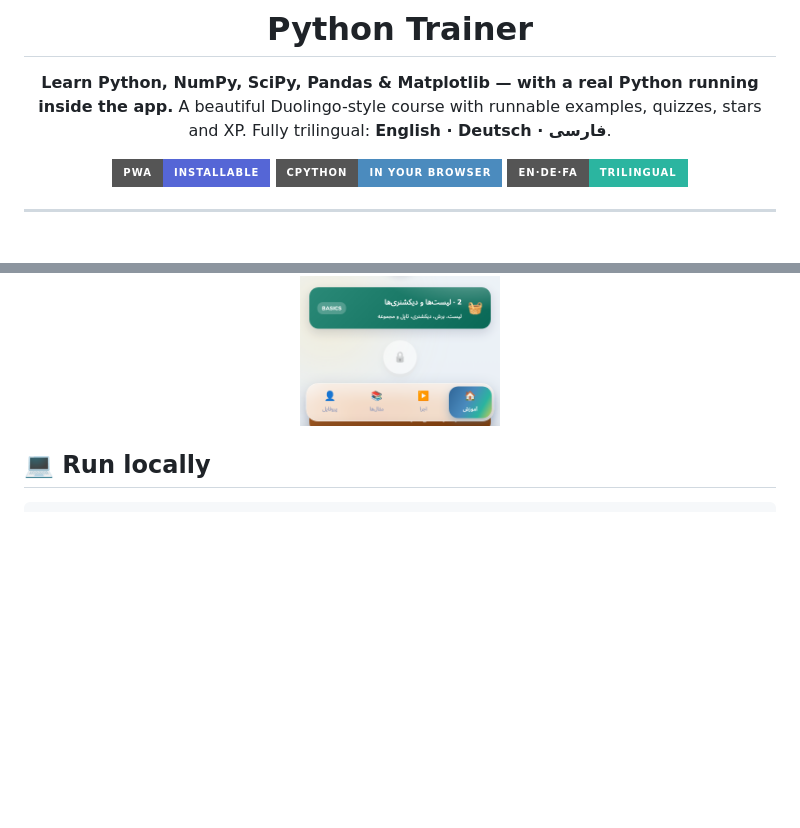
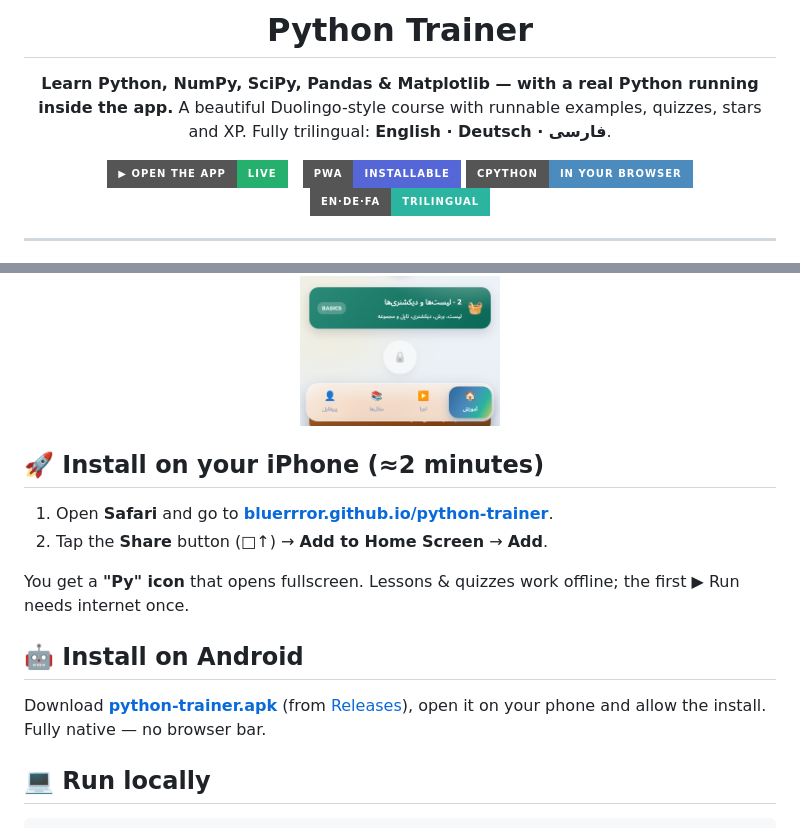
Before and after one commit to Bluerrror/python-trainer, a Markdown page: README.md, 2 parts joined by grey strips. Drawn GitHub-style; badges without logos; blank space fills up the shorter version.

Commit message:
README: live link + iOS/Android install sections; ship v1.0.0 APK
Co-Authored-By: Claude Fable 5 <noreply@anthropic.com>

````diff
--- a/README.md
+++ b/README.md
@@ -7,6 +7,8 @@
 **Learn Python, NumPy, SciPy, Pandas & Matplotlib — with a real Python running inside the app.**
 A beautiful Duolingo-style course with runnable examples, quizzes, stars and XP. Fully trilingual: **English · Deutsch · فارسی**.
 
+[![Open the app](https://img.shields.io/badge/▶_Open_the_app-Live-25b06e?style=for-the-badge)](https://bluerrror.github.io/python-trainer/)
+&nbsp;
 ![PWA](https://img.shields.io/badge/PWA-installable-5566d6?style=for-the-badge)
 ![Python in browser](https://img.shields.io/badge/CPython-in_your_browser-4b8bbe?style=for-the-badge)
 ![Trilingual](https://img.shields.io/badge/EN·DE·FA-trilingual-2bb5a0?style=for-the-badge)
@@ -46,6 +48,17 @@ A beautiful Duolingo-style course with runnable examples, quizzes, stars and XP.
 <img src="docs/screen-home-fa.png" width="200" alt="Persian (RTL)" />
 </div>
 
+## 🚀 Install on your iPhone (≈2 minutes)
+
+1. Open **Safari** and go to **[bluerrror.github.io/python-trainer](https://bluerrror.github.io/python-trainer/)**.
+2. Tap the **Share** button (□↑) → **Add to Home Screen** → **Add**.
+
+You get a **"Py" icon** that opens fullscreen. Lessons & quizzes work offline; the first ▶ Run needs internet once.
+
+## 🤖 Install on Android
+
+Download **[python-trainer.apk](https://github.com/Bluerrror/python-trainer/releases/latest/download/python-trainer.apk)** (from [Releases](https://github.com/Bluerrror/python-trainer/releases)), open it on your phone and allow the install. Fully native — no browser bar.
+
 ## 💻 Run locally
 
 ```bash
````
